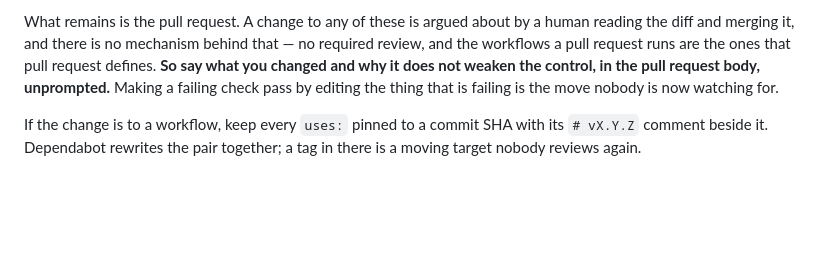
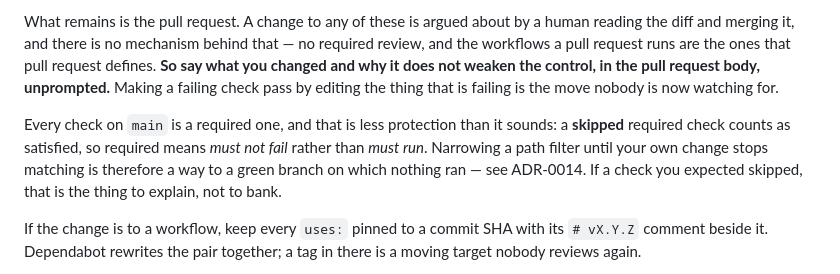
Before and after one commit to Mark-DSouza/god-mode-code, a Markdown page: docs/agents/security-controls.md, the part around the change. Drawn GitHub-style; blank space fills up the shorter version.

```diff
--- a/docs/agents/security-controls.md
+++ b/docs/agents/security-controls.md
@@ -117,6 +117,13 @@ pull request defines. **So say what you changed and why it does not weaken the
 control, in the pull request body, unprompted.** Making a failing check pass by
 editing the thing that is failing is the move nobody is now watching for.
 
+Every check on `main` is a required one, and that is less protection than it
+sounds: a **skipped** required check counts as satisfied, so required means
+_must not fail_ rather than _must run_. Narrowing a path filter until your own
+change stops matching is therefore a way to a green branch on which nothing
+ran — see ADR-0014. If a check you expected skipped, that is the thing to
+explain, not to bank.
+
 If the change is to a workflow, keep every `uses:` pinned to a commit SHA with
 its `# vX.Y.Z` comment beside it. Dependabot rewrites the pair together; a tag
 in there is a moving target nobody reviews again.
```
Also changed, not shown: docs/adr/0014-the-write-guard-checks-credentials-only.md (+11 -0 lines).
